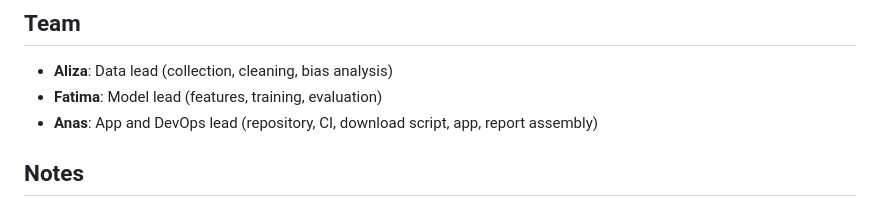
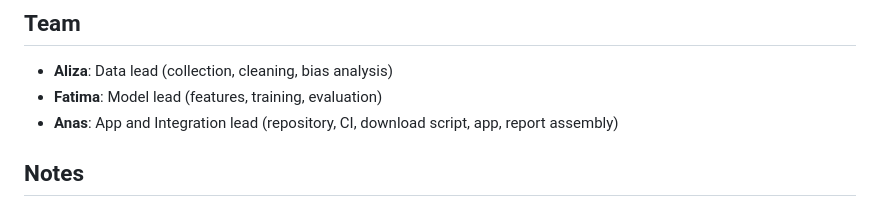
Before and after one commit to anasrashid369/signbridge-pk, a Markdown page: README.md, the part around the change. Drawn GitHub-style.

Commit message:
docs: rename Anas role to App and Integration lead

```diff
--- a/README.md
+++ b/README.md
@@ -87,7 +87,7 @@ Options: `--dataset owner/name` overrides the Kaggle slug, `--dest PATH` overrid
 
 - **Aliza**: Data lead (collection, cleaning, bias analysis)
 - **Fatima**: Model lead (features, training, evaluation)
-- **Anas**: App and DevOps lead (repository, CI, download script, app, report assembly)
+- **Anas**: App and Integration lead (repository, CI, download script, app, report assembly)
 
 ## Notes
 
```
